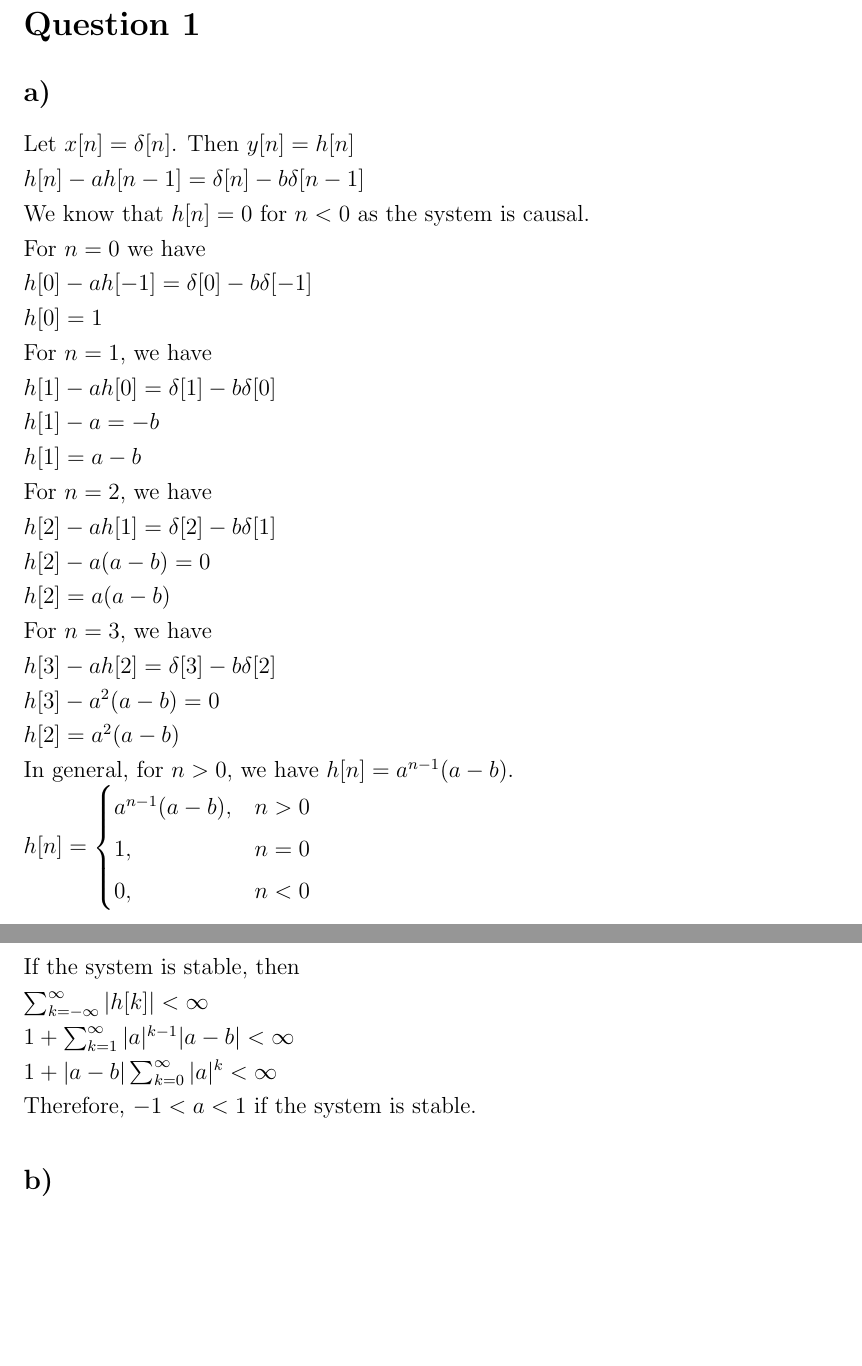
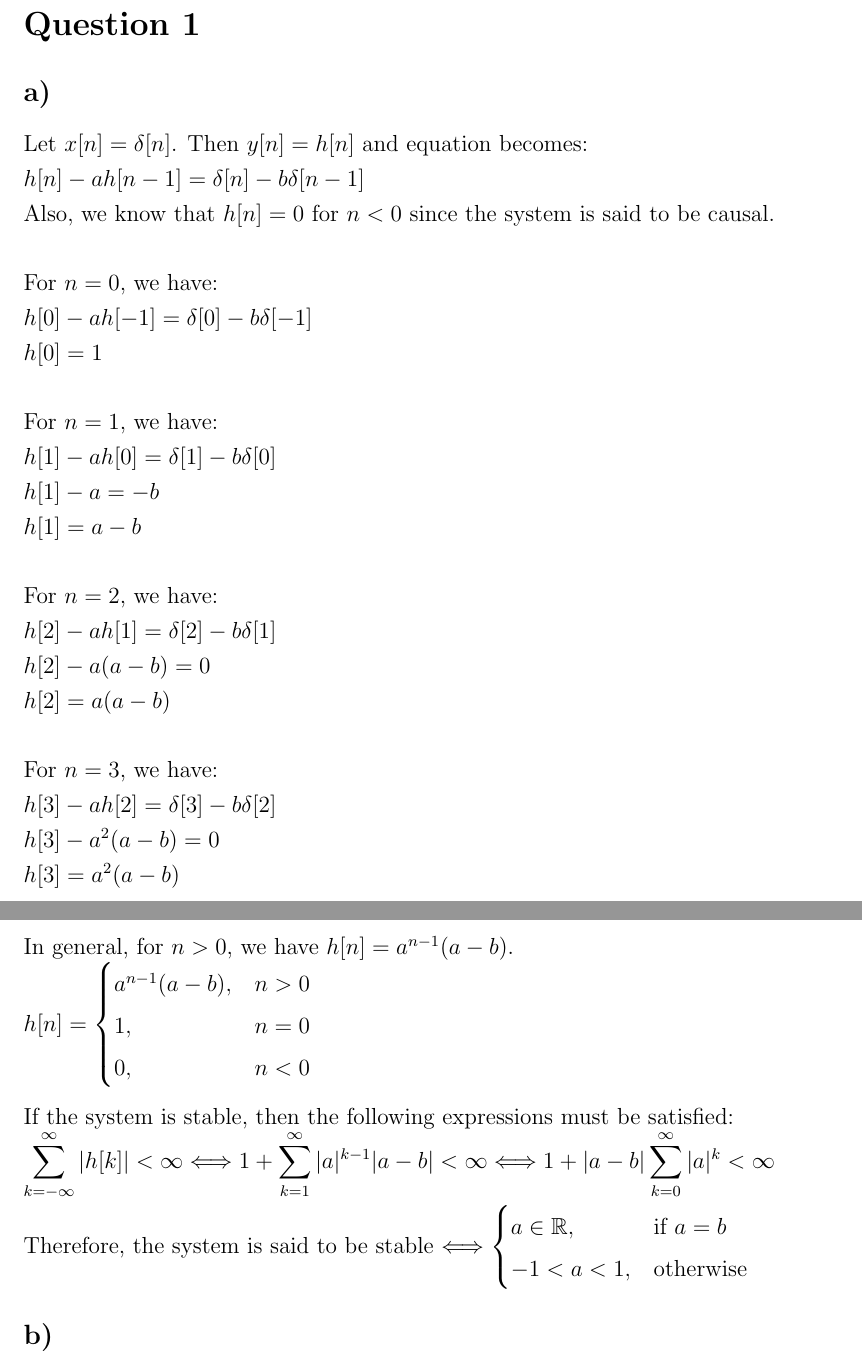
Before and after one commit to ienesb/EE301-Homeworks, a LaTeX problem sheet (hw2/hw2.tex): two parts of pages 1 and 2 of 7 before the commit and two parts of pages 1 and 2 of 8 after it, joined at a grey line, cut so that both start at the same text, the shorter picture padded with empty space. Compiled offline with pdfLaTeX.

Commit message:
question1 update

```diff
--- a/hw2/hw2.tex
+++ b/hw2/hw2.tex
@@ -1,19 +1,19 @@
 \documentclass[12pt]{article}
 \usepackage[utf8]{inputenc, }
 \usepackage{graphicx}
-\usepackage{svg}
 \usepackage{hyperref}
 \usepackage[margin=1in]{geometry}
 \usepackage{setspace}
 \usepackage{color}
 \usepackage{pdfpages}
 \usepackage{amsmath}
+\usepackage{amsfonts}
 \usepackage{float}
 \usepackage{tikz}
 \usepackage{pgfplots}
-\usepackage{svg}
 \usepackage{enumitem}
 \usepackage{xpatch}
+\usepackage{svg}
 % \usepackage[nocheck]{fancyhdr}
 
 \sloppy
@@ -48,34 +48,34 @@
 
     \section*{Question 1}
     \subsection*{a)}
-    Let \(x[n] = \delta[n]\). Then \(y[n] = h[n]\)\\
+    Let \(x[n] = \delta[n]\). Then \(y[n] = h[n]\) and equation becomes:\\
     \begin{math}
       h[n] - ah[n-1] = \delta[n] - b\delta[n-1]
     \end{math}\\
-    We know that \(h[n] = 0\) for \(n < 0\) as the system is causal.\\
-    For \(n = 0\) we have\\
+    Also, we know that \(h[n] = 0\) for \(n < 0\) since the system is said to be causal.\\ \\
+    For \(n = 0\), we have:\\
     \begin{math}
       h[0] - ah[-1] = \delta[0] - b\delta[-1]\\
       h[0] = 1
-    \end{math}\\
-    For \(n = 1\), we have\\
+    \end{math}\\ \\
+    For \(n = 1\), we have:\\
     \begin{math}
       h[1] - ah[0] = \delta[1] - b\delta[0]\\
       h[1] - a = -b\\
       h[1] = a - b
-    \end{math}\\
-    For \(n = 2\), we have\\
+    \end{math}\\ \\
+    For \(n = 2\), we have:\\
     \begin{math}
       h[2] - ah[1] = \delta[2] - b\delta[1]\\
       h[2] - a(a-b) = 0\\
       h[2] = a(a-b)
-    \end{math}\\
-    For \(n = 3\), we have\\
+    \end{math}\\ \\
+    For \(n = 3\), we have:\\
     \begin{math}
       h[3] - ah[2] = \delta[3] - b\delta[2]\\
       h[3] - a^2(a-b) = 0\\
-      h[2] = a^2(a-b)
-    \end{math}\\
+      h[3] = a^2(a-b)
+    \end{math}\\ \\
     In general, for \(n > 0\), we have \(h[n] = a^{n-1}(a-b)\).\\
     \begin{math}
       h[n] = \begin{cases}
@@ -83,6 +83,6 @@
         1,& n=0\\
         0,& n<0\\
       \end{cases}
-    \end{math}\\
-    If the system is stable, then\\
+    \end{math}\\ \\
+    If the system is stable, then the following expressions must be satisfied: \\
     \begin{math}
@@ -92,5 +90,8 @@
     \end{math}
-    Therefore, \(-1< a < 1\) if the system is stable.
+    Therefore, the system is said to be stable \begin{math} \Longleftrightarrow \begin{cases}
+        a \in \mathbb{R},& \textrm{if }a=b \\
+        -1<a<1,& \textrm{otherwise}\\
+      \end{cases} \end{math}
     \subsection*{b)}
 
 
```
Also changed, not shown: hw2/hw2.pdf, hw2/hw2.tex (5 more changed lines).
